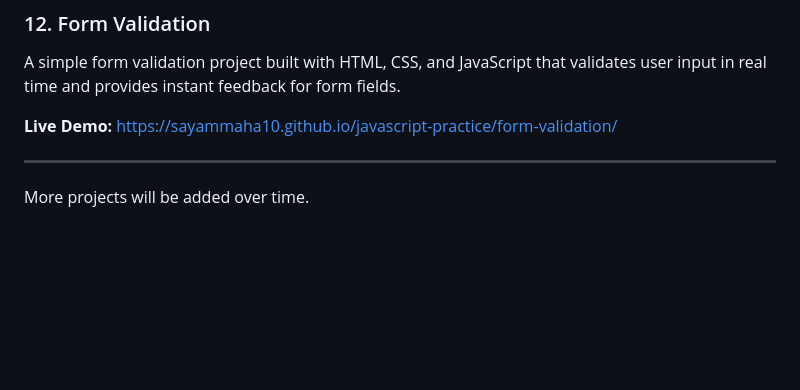
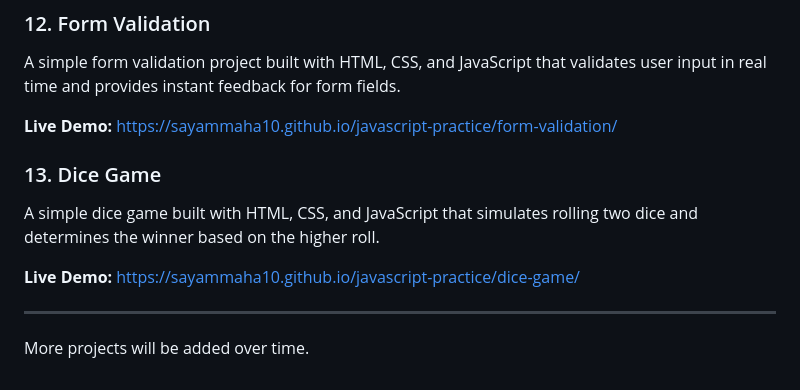
Before and after one commit to sayammaha10/javascript-practice, a Markdown page: README.md, the part around the change. Rendered like a GitHub page; blank space fills up the shorter version.

Commit message:
Add dice game project to README

```diff
--- a/README.md
+++ b/README.md
@@ -96,6 +96,13 @@ A simple form validation project built with HTML, CSS, and JavaScript that valid
 **Live Demo:**
 https://sayammaha10.github.io/javascript-practice/form-validation/
 
+### 13. Dice Game
+
+A simple dice game built with HTML, CSS, and JavaScript that simulates rolling two dice and determines the winner based on the higher roll.
+
+**Live Demo:**
+https://sayammaha10.github.io/javascript-practice/dice-game/
+
 ---
 
 More projects will be added over time.
```
